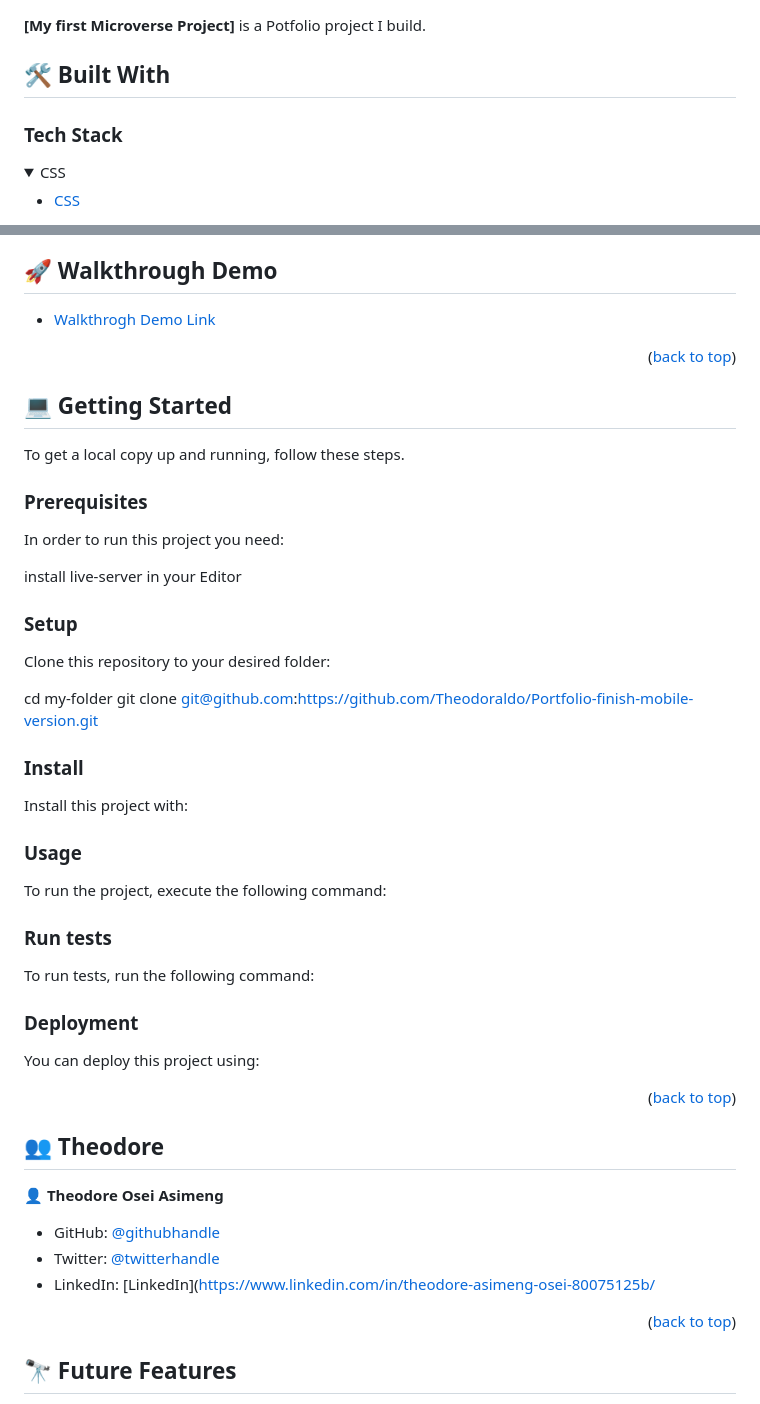
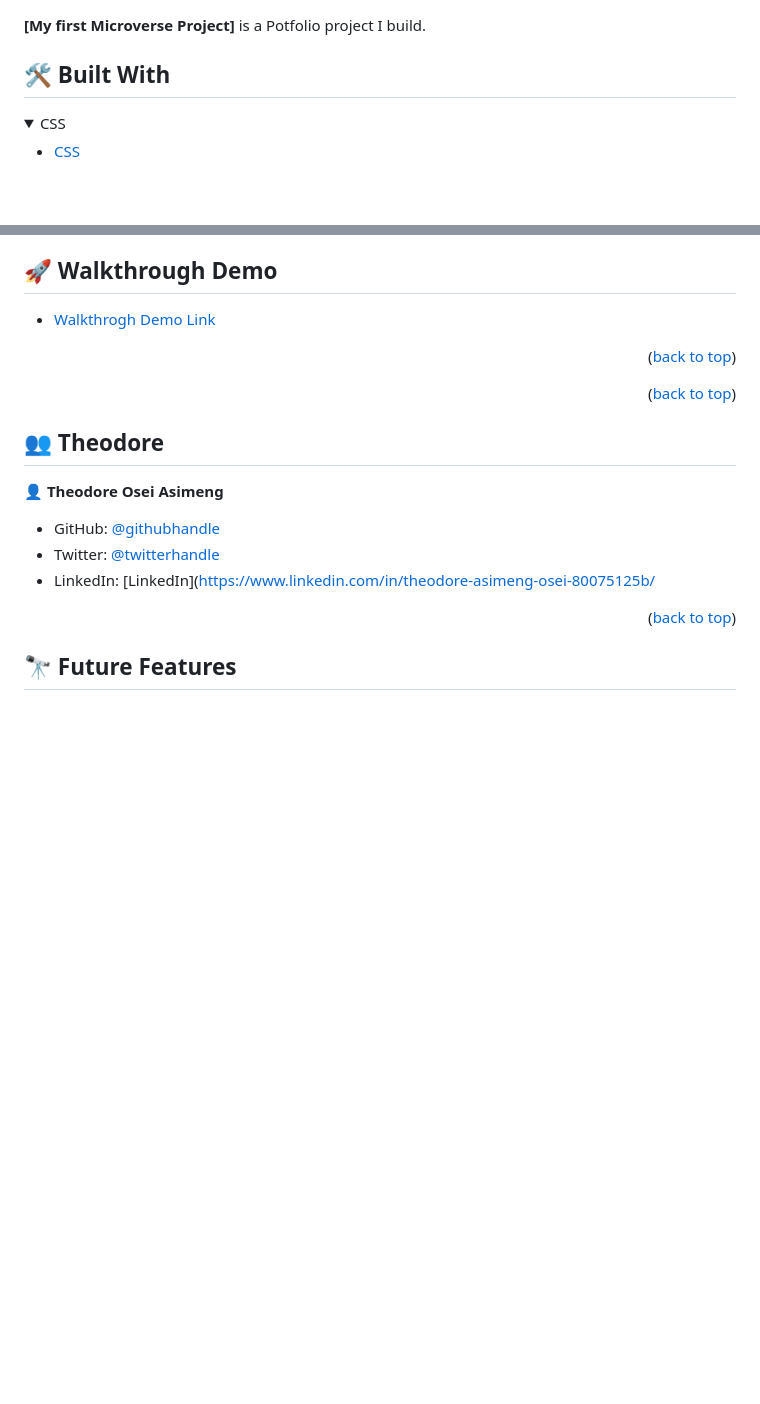
Before and after one commit to Theodoraldo/Portfolio-finish-mobile-version, a Markdown page: README.md, 2 parts joined by grey strips. Drawn GitHub-style; folded sections open; blank space fills up the shorter version.

Commit message:
Modify README file to suite specification

````diff
--- a/README.md
+++ b/README.md
@@ -66,8 +66,6 @@ OPTIONAL SECTIONS:
 
 ## 🛠 Built With <a name="built-with"></a>
 
-### Tech Stack <a name="tech-stack"></a>
-
 <details>
   <summary>CSS</summary>
   <ul>
@@ -112,74 +109,6 @@ OPTIONAL SECTIONS:
 - [Walkthrogh Demo Link](https://www.loom.com/share/281833cf6ad4422a95967904a35eb6a3)
 
 <p align="right">(<a href="#readme-top">back to top</a>)</p>
-
-<!-- GETTING STARTED -->
-
-## 💻 Getting Started <a name="getting-started"></a>
-
-To get a local copy up and running, follow these steps.
-
-### Prerequisites
-
-In order to run this project you need:
-
-install live-server in your Editor
-
-### Setup
-
-Clone this repository to your desired folder:
-
-cd my-folder
-git clone git@github.com:https://github.com/Theodoraldo/Portfolio-finish-mobile-version.git
-
-### Install
-
-Install this project with:
-
-<!--
-Example command:
-
-```sh
-  cd my-project
-  gem install
-```
---->
-
-### Usage
-
-To run the project, execute the following command:
-
-<!--
-Example command:
-
-```sh
-  rails server
-```
---->
-
-### Run tests
-
-To run tests, run the following command:
-
-<!--
-Example command:
-
-```sh
-  bin/rails test test/models/article_test.rb
-```
---->
-
-### Deployment
-
-You can deploy this project using:
-
-<!--
-Example:
-
-```sh
-
-```
- -->
 
 <p align="right">(<a href="#readme-top">back to top</a>)</p>
 
````
Also changed, not shown: other parts of README.md (+0 -1 lines).
